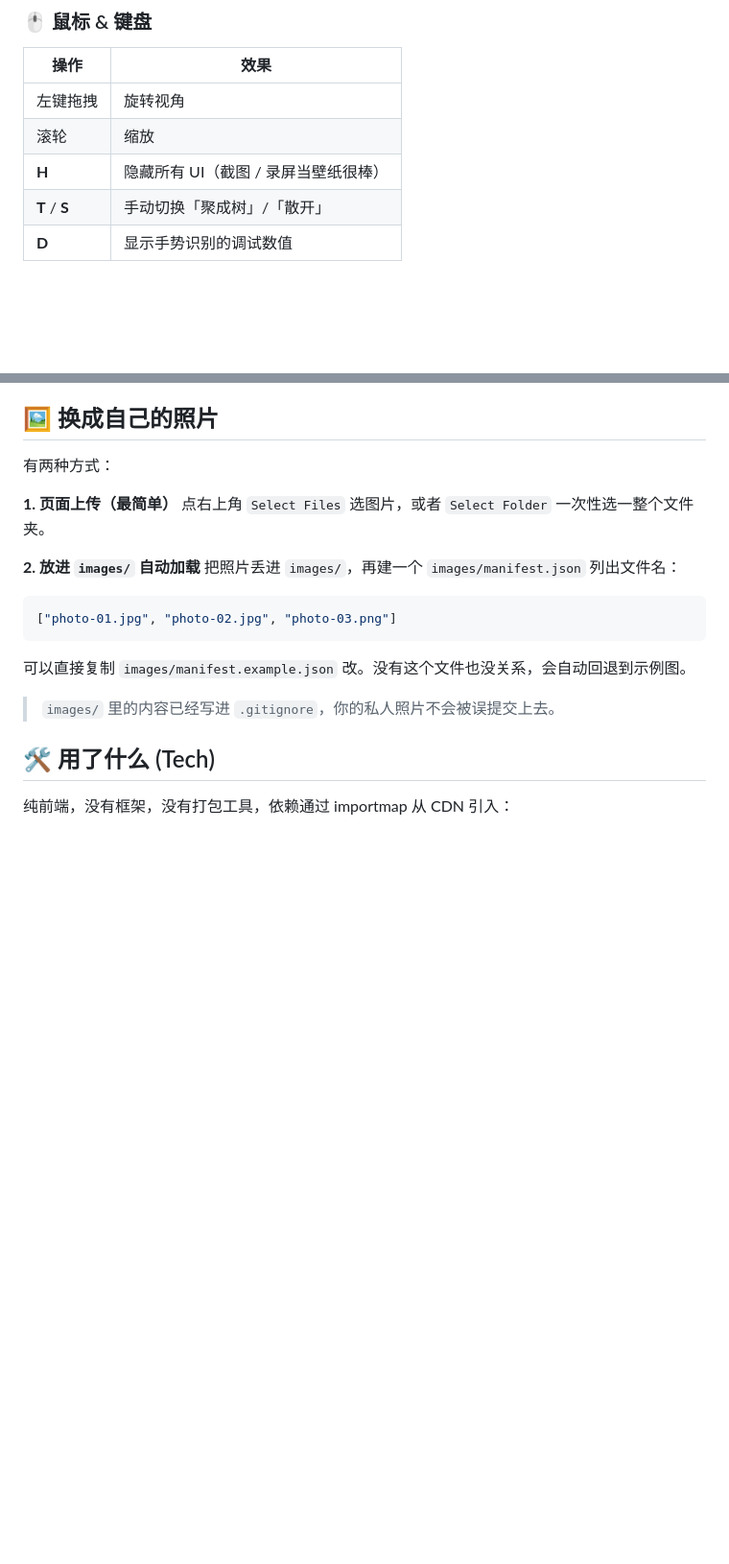
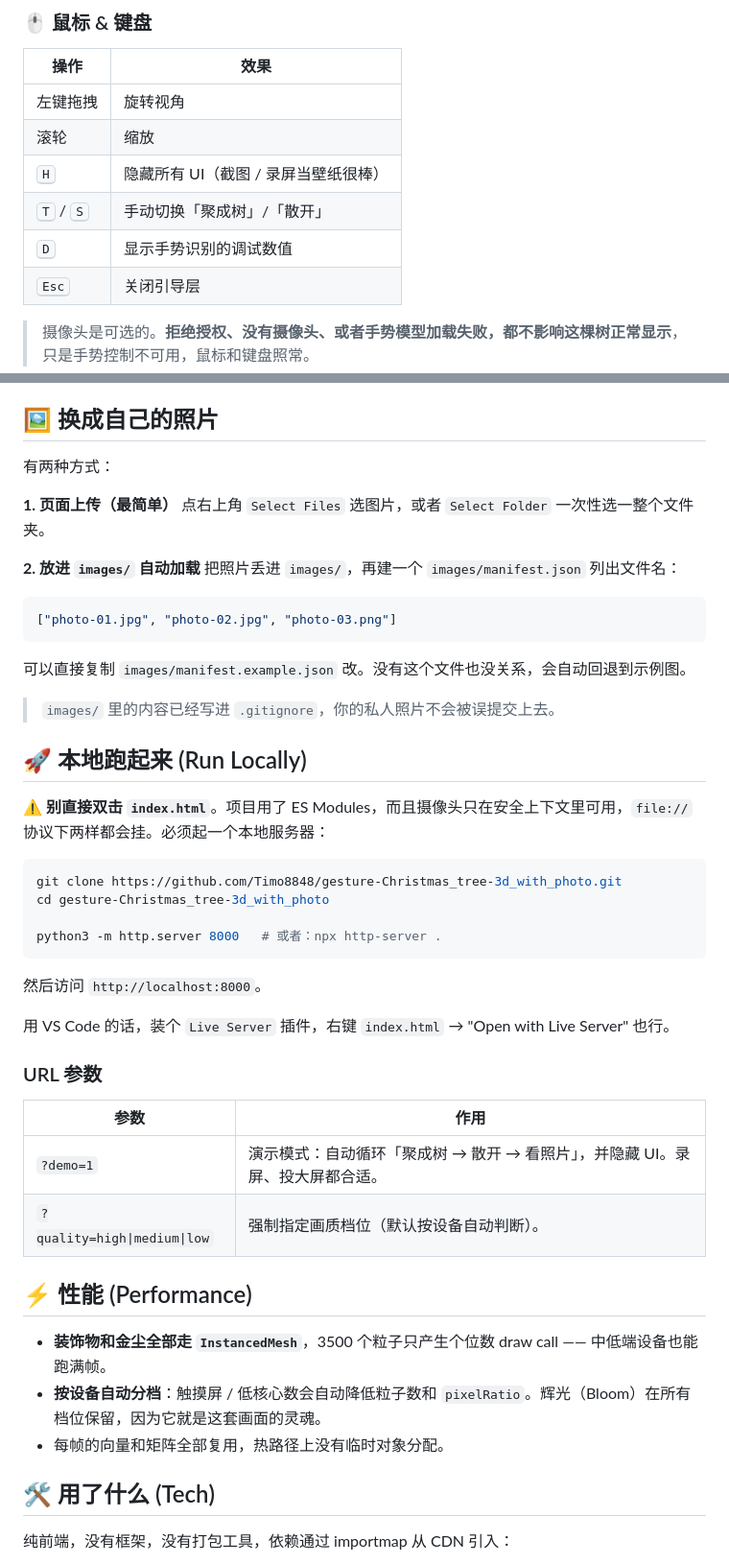
Before and after one commit to Blacccck88/gesture-Christmas_tree-3d_with_photo, a Markdown page: README.md, 2 parts joined by grey strips. Shown at 96% size. Rendered like a GitHub page; blank space fills up the shorter version.

````diff
--- a/README.md
+++ b/README.md
@@ -58,9 +57,12 @@ npx http-server .
 | --- | --- |
 | 左键拖拽 | 旋转视角 |
 | 滚轮 | 缩放 |
-| **H** | 隐藏所有 UI（截图 / 录屏当壁纸很棒） |
-| **T** / **S** | 手动切换「聚成树」/「散开」 |
-| **D** | 显示手势识别的调试数值 |
+| <kbd>H</kbd> | 隐藏所有 UI（截图 / 录屏当壁纸很棒） |
+| <kbd>T</kbd> / <kbd>S</kbd> | 手动切换「聚成树」/「散开」 |
+| <kbd>D</kbd> | 显示手势识别的调试数值 |
+| <kbd>Esc</kbd> | 关闭引导层 |
+
+> 摄像头是可选的。**拒绝授权、没有摄像头、或者手势模型加载失败，都不影响这棵树正常显示**，只是手势控制不可用，鼠标和键盘照常。
 
 ## 🖼️ 换成自己的照片
 
@@ -80,6 +82,34 @@ npx http-server .
 
 > `images/` 里的内容已经写进 `.gitignore`，你的私人照片不会被误提交上去。
 
+## 🚀 本地跑起来 (Run Locally)
+
+⚠️ **别直接双击 `index.html`**。项目用了 ES Modules，而且摄像头只在安全上下文里可用，`file://` 协议下两样都会挂。必须起一个本地服务器：
+
+```bash
+git clone https://github.com/Timo8848/gesture-Christmas_tree-3d_with_photo.git
+cd gesture-Christmas_tree-3d_with_photo
+
+python3 -m http.server 8000   # 或者：npx http-server .
+```
+
+然后访问 `http://localhost:8000`。
+
+用 VS Code 的话，装个 `Live Server` 插件，右键 `index.html` → "Open with Live Server" 也行。
+
+### URL 参数
+
+| 参数 | 作用 |
+| --- | --- |
+| `?demo=1` | 演示模式：自动循环「聚成树 → 散开 → 看照片」，并隐藏 UI。录屏、投大屏都合适。 |
+| `?quality=high\|medium\|low` | 强制指定画质档位（默认按设备自动判断）。 |
+
+## ⚡ 性能 (Performance)
+
+* **装饰物和金尘全部走 `InstancedMesh`**，3500 个粒子只产生个位数 draw call —— 中低端设备也能跑满帧。
+* **按设备自动分档**：触摸屏 / 低核心数会自动降低粒子数和 `pixelRatio`。辉光（Bloom）在所有档位保留，因为它就是这套画面的灵魂。
+* 每帧的向量和矩阵全部复用，热路径上没有临时对象分配。
+
 ## 🛠️ 用了什么 (Tech)
 
 纯前端，没有框架，没有打包工具，依赖通过 importmap 从 CDN 引入：
````
Also changed, not shown: other parts of README.md (+36 -28 lines), README.en.md (added, +156 -0 lines), assets/og-image.png (added), 10 other files.
